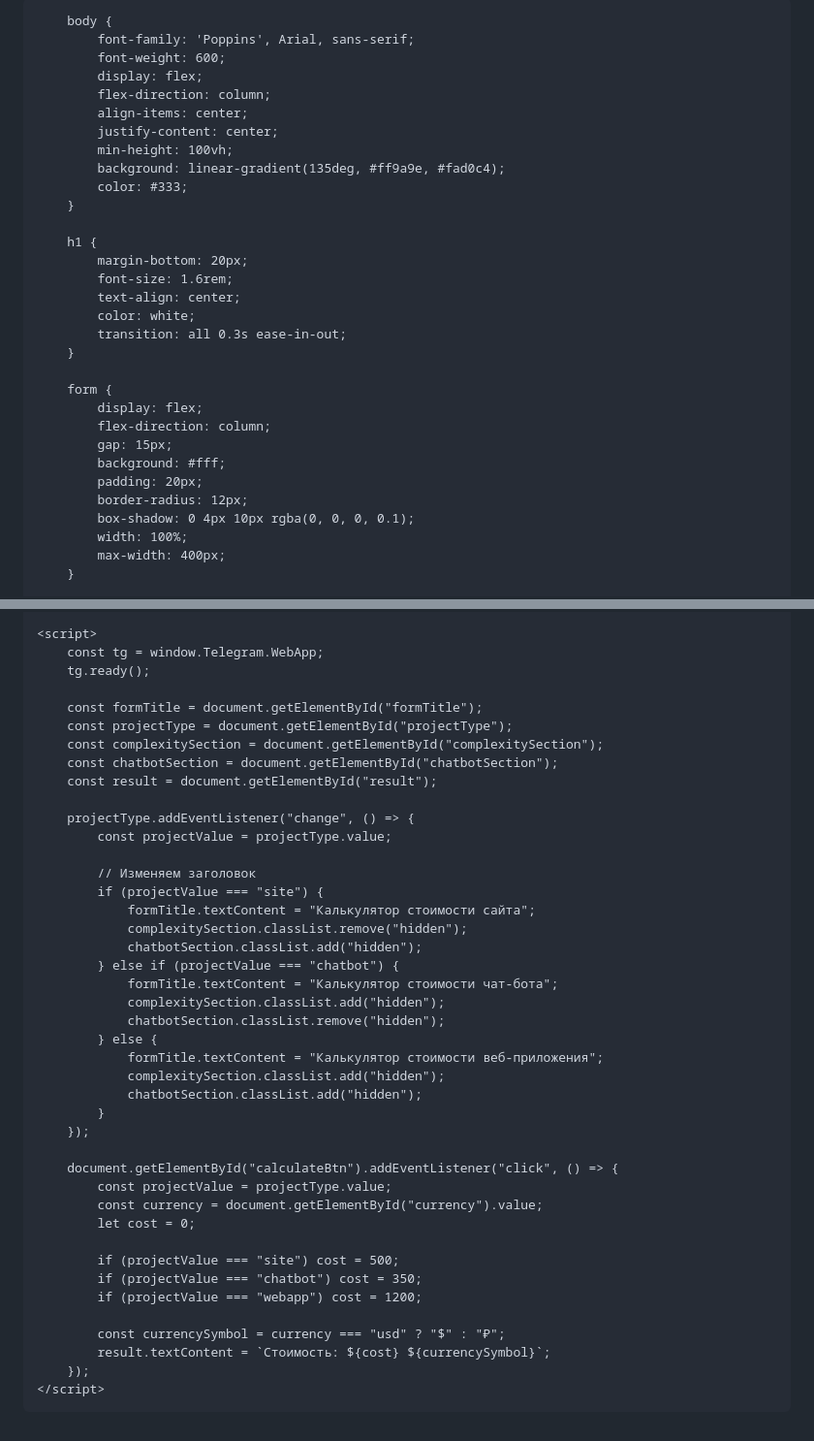
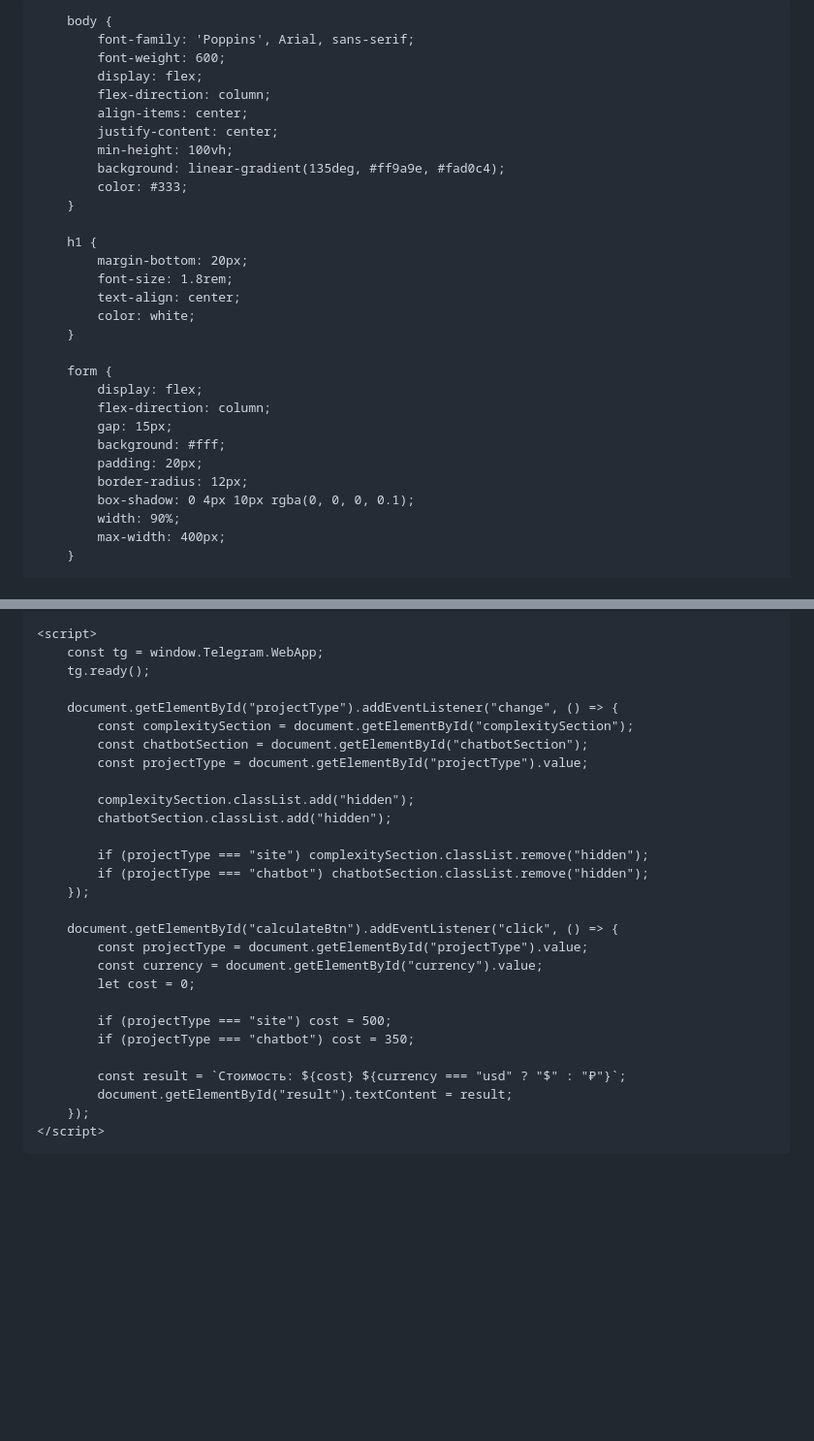
Before and after one commit to Sergo-fun/calculator1, a Markdown page: README.md, 2 parts joined by grey strips. Shown at 97% size. GitHub-like rendering; blank space fills up the shorter version.

```diff
--- a/README.md
+++ b/README.md
@@ -3,7 +3,7 @@
 <head>
     <meta charset="UTF-8">
     <meta name="viewport" content="width=device-width, initial-scale=1.0">
-    <title>Калькулятор стоимости</title>
+    <title>Калькулятооор стоимости</title>
     <script src="https://telegram.org/js/telegram-web-app.js"></script>
     <style>
         * {
@@ -26,10 +26,9 @@
 
         h1 {
             margin-bottom: 20px;
-            font-size: 1.6rem;
+            font-size: 1.8rem;
             text-align: center;
             color: white;
-            transition: all 0.3s ease-in-out;
         }
 
         form {
@@ -40,7 +39,7 @@
             padding: 20px;
             border-radius: 12px;
             box-shadow: 0 4px 10px rgba(0, 0, 0, 0.1);
-            width: 100%;
+            width: 90%;
             max-width: 400px;
         }
 
@@ -199,42 +198,28 @@
         const tg = window.Telegram.WebApp;
         tg.ready();
 
-        const formTitle = document.getElementById("formTitle");
-        const projectType = document.getElementById("projectType");
-        const complexitySection = document.getElementById("complexitySection");
-        const chatbotSection = document.getElementById("chatbotSection");
-        const result = document.getElementById("result");
+        document.getElementById("projectType").addEventListener("change", () => {
+            const complexitySection = document.getElementById("complexitySection");
+            const chatbotSection = document.getElementById("chatbotSection");
+            const projectType = document.getElementById("projectType").value;
 
-        projectType.addEventListener("change", () => {
-            const projectValue = projectType.value;
+            complexitySection.classList.add("hidden");
+            chatbotSection.classList.add("hidden");
 
-            // Изменяем заголовок
-            if (projectValue === "site") {
-                formTitle.textContent = "Калькулятор стоимости сайта";
-                complexitySection.classList.remove("hidden");
-                chatbotSection.classList.add("hidden");
-            } else if (projectValue === "chatbot") {
-                formTitle.textContent = "Калькулятор стоимости чат-бота";
-                complexitySection.classList.add("hidden");
-                chatbotSection.classList.remove("hidden");
-            } else {
-                formTitle.textContent = "Калькулятор стоимости веб-приложения";
-                complexitySection.classList.add("hidden");
-                chatbotSection.classList.add("hidden");
-            }
+            if (projectType === "site") complexitySection.classList.remove("hidden");
+            if (projectType === "chatbot") chatbotSection.classList.remove("hidden");
         });
 
         document.getElementById("calculateBtn").addEventListener("click", () => {
-            const projectValue = projectType.value;
+            const projectType = document.getElementById("projectType").value;
             const currency = document.getElementById("currency").value;
             let cost = 0;
 
-            if (projectValue === "site") cost = 500;
-            if (projectValue === "chatbot") cost = 350;
-            if (projectValue === "webapp") cost = 1200;
+            if (projectType === "site") cost = 500;
+            if (projectType === "chatbot") cost = 350;
 
-            const currencySymbol = currency === "usd" ? "$" : "₽";
-            result.textContent = `Стоимость: ${cost} ${currencySymbol}`;
+            const result = `Стоимость: ${cost} ${currency === "usd" ? "$" : "₽"}`;
+            document.getElementById("result").textContent = result;
         });
     </script>
 </body>
```
Also changed, not shown: other parts of README.md (+1 -1 lines).
